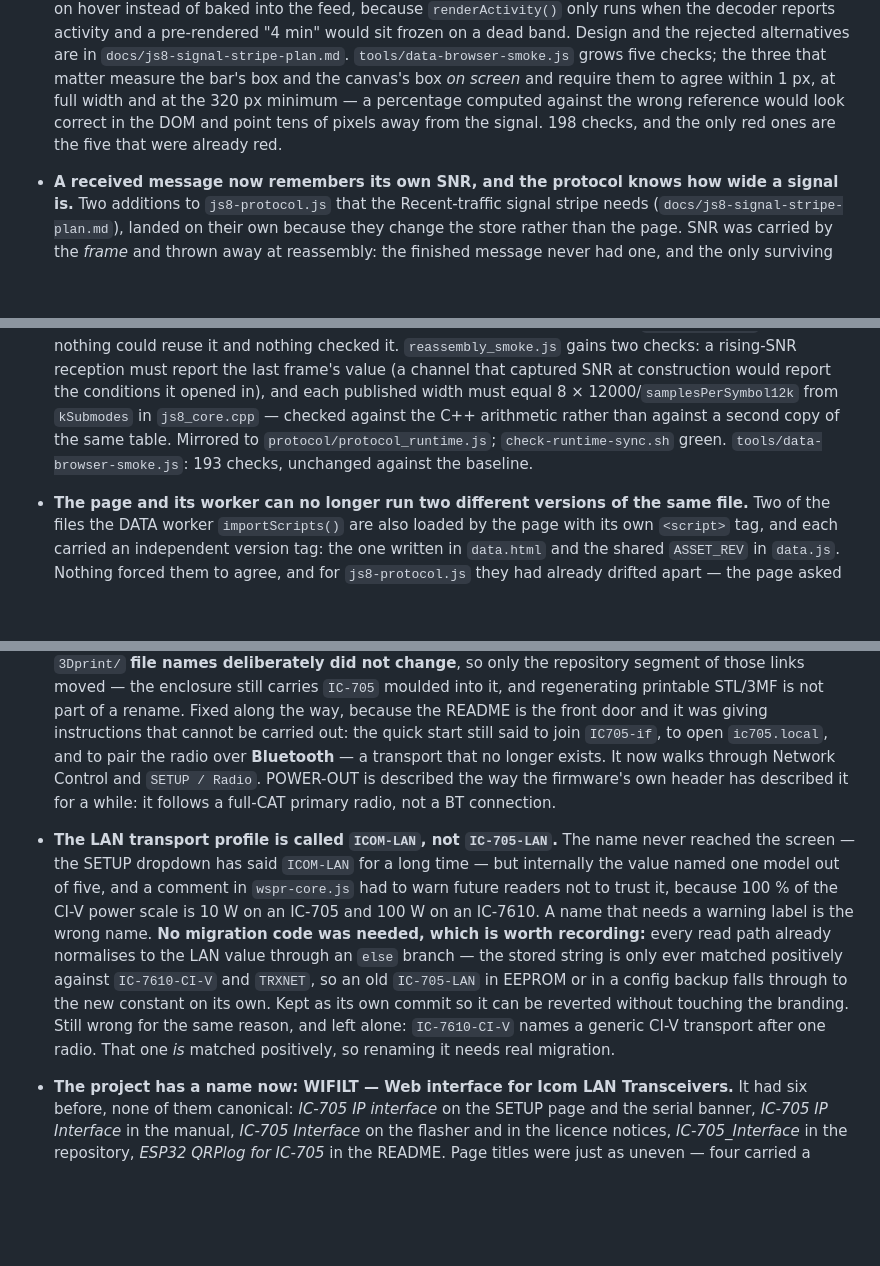
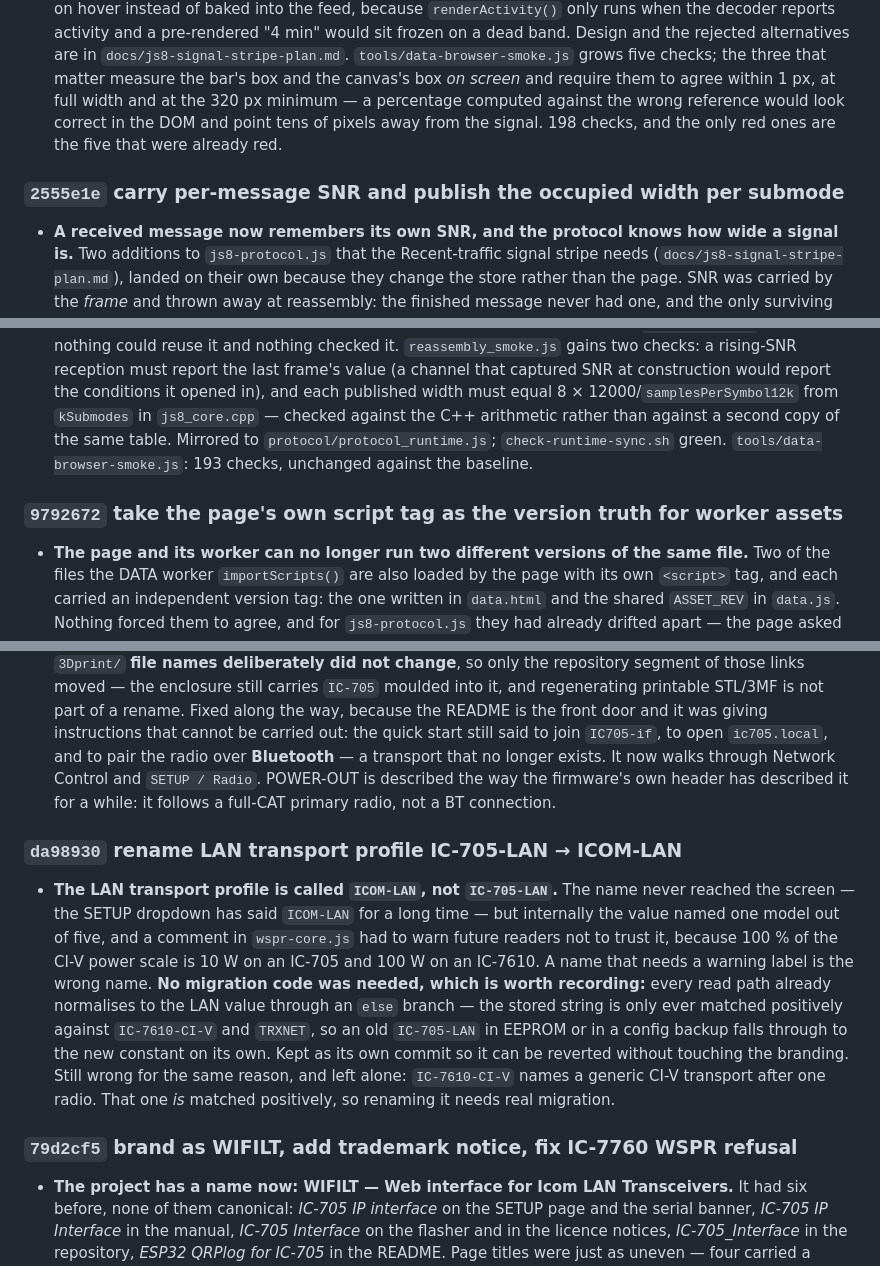
Before and after one commit to ok1hra/IC-705_Interface, a Markdown page: Changelog.md, 3 parts joined by grey strips. Rendered like a GitHub page; blank space fills up the shorter version.

```diff
--- a/Changelog.md
+++ b/Changelog.md
@@ -113,6 +168,8 @@ published.
   against the wrong reference would look correct in the DOM and point tens of pixels away
   from the signal. 198 checks, and the only red ones are the five that were already red.
 
+### `2555e1e` carry per-message SNR and publish the occupied width per submode
+
 * **A received message now remembers its own SNR, and the protocol knows how wide a signal
   is.** Two additions to `js8-protocol.js` that the Recent-traffic signal stripe needs
   (`docs/js8-signal-stripe-plan.md`), landed on their own because they change the store rather
@@ -133,6 +190,8 @@ published.
   same table. Mirrored to `protocol/protocol_runtime.js`; `check-runtime-sync.sh` green.
   `tools/data-browser-smoke.js`: 193 checks, unchanged against the baseline.
 
+### `9792672` take the page's own script tag as the version truth for worker assets
+
 * **The page and its worker can no longer run two different versions of the same file.** Two of
   the files the DATA worker `importScripts()` are also loaded by the page with its own `<script>`
   tag, and each carried an independent version tag: the one written in `data.html` and the shared
@@ -196,6 +275,8 @@ published.
   Network Control and `SETUP / Radio`. POWER-OUT is described the way the firmware's own header
   has described it for a while: it follows a full-CAT primary radio, not a BT connection.
 
+### `da98930` rename LAN transport profile IC-705-LAN → ICOM-LAN
+
 * **The LAN transport profile is called `ICOM-LAN`, not `IC-705-LAN`.** The name never reached
   the screen — the SETUP dropdown has said `ICOM-LAN` for a long time — but internally the value
   named one model out of five, and a comment in `wspr-core.js` had to warn future readers not to
@@ -208,6 +289,8 @@ published.
   without touching the branding.
   Still wrong for the same reason, and left alone: `IC-7610-CI-V` names a generic CI-V transport
   after one radio. That one *is* matched positively, so renaming it needs real migration.
+
+### `79d2cf5` brand as WIFILT, add trademark notice, fix IC-7760 WSPR refusal
 
 * **The project has a name now: WIFILT — Web interface for Icom LAN Transceivers.** It had six
   before, none of them canonical: *IC-705 IP interface* on the SETUP page and the serial banner,
```
Also changed, not shown: other parts of Changelog.md (+87 -12 lines).
